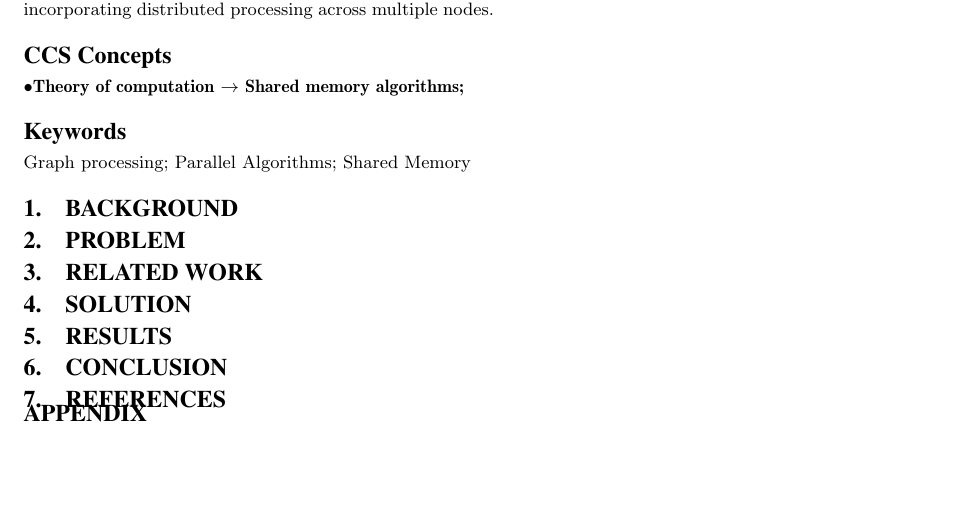
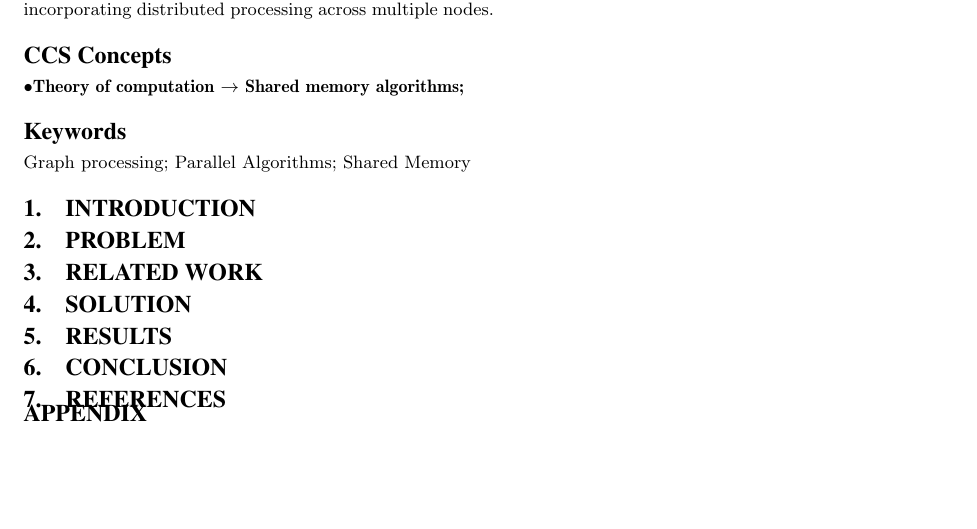
Before and after one commit to fmeef/SC16_proposed_docs, a LaTeX paper (poster/sig-alternate-sample.tex): part of the page, cut so that both start at the same text. Compiled offline with pdfLaTeX.

Commit message:
Changed background to introduction

```diff
--- a/poster/sig-alternate-sample.tex
+++ b/poster/sig-alternate-sample.tex
@@ -173,7 +173,7 @@
 
 \keywords{Graph processing; Parallel Algorithms; Shared Memory}
 
-\section{Background}
+\section{Introduction}
 
 
 \section{Problem}
```
